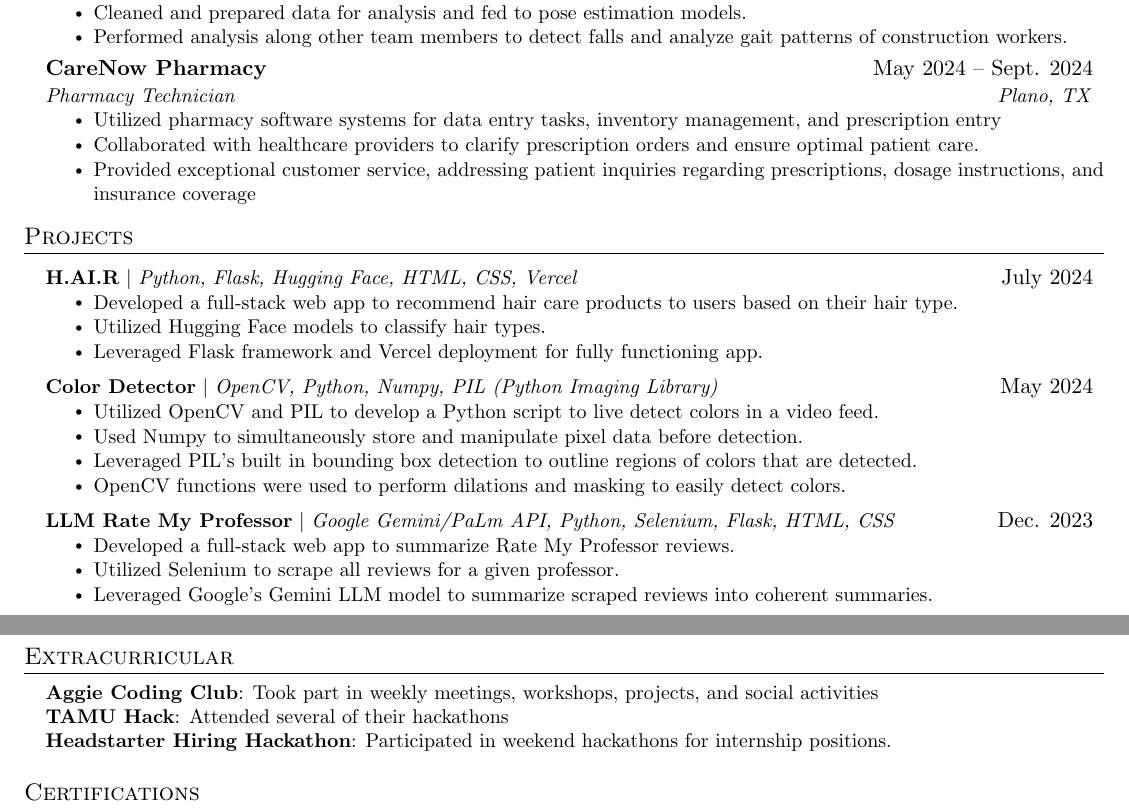
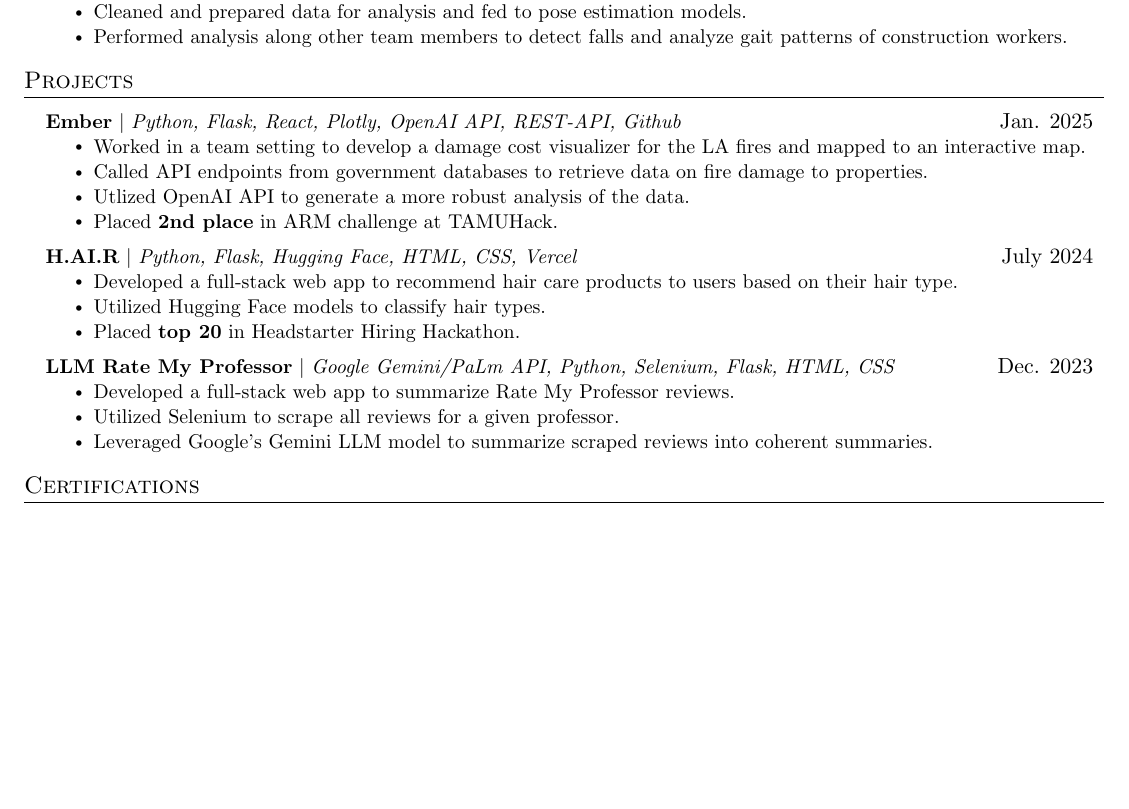
Before and after one commit to amasud7/resume, a LaTeX CV (resume.tex): two parts of pages 1 and 2 of 2 before the commit and part of the page after it, the two joined at a grey line, cut so that both start at the same text, the shorter picture padded with empty space. Compiled offline with pdfLaTeX.

Commit message:
updating resume with tamuhack results

```diff
--- a/resume.tex
+++ b/resume.tex
@@ -174,14 +174,14 @@
         \resumeItem{Performed analysis along other team members to detect falls and analyze gait patterns of construction workers.}
       \resumeItemListEnd
 
-      \resumeSubheading
-      {CareNow Pharmacy}{May 2024 -- Sept. 2024}
-      {Pharmacy Technician}{Plano, TX}
-      \resumeItemListStart
-        \resumeItem{Utilized pharmacy software systems for data entry tasks, inventory management, and prescription entry}
-        \resumeItem{Collaborated with healthcare providers to clarify prescription orders and ensure optimal patient care.}
-        \resumeItem{Provided exceptional customer service, addressing patient inquiries regarding prescriptions, dosage instructions, and insurance coverage}
-      \resumeItemListEnd
+      % \resumeSubheading
+      % {CareNow Pharmacy}{May 2024 -- Sept. 2024}
+      % {Pharmacy Technician}{Plano, TX}
+      % \resumeItemListStart
+      %   \resumeItem{Utilized pharmacy software systems for data entry tasks, inventory management, and prescription entry}
+      %   \resumeItem{Collaborated with healthcare providers to clarify prescription orders and ensure optimal patient care.}
+      %   \resumeItem{Provided exceptional customer service, addressing patient inquiries regarding prescriptions, dosage instructions, and insurance coverage}
+      % \resumeItemListEnd
 
 % -----------Multiple Positions Heading-----------
 %    \resumeSubSubheading
@@ -199,22 +199,32 @@
 %-----------PROJECTS-----------
 \section{Projects}
     \resumeSubHeadingListStart
+
+    \resumeProjectHeading
+    {\textbf{Ember} $|$ \emph{Python, Flask, React, Plotly, OpenAI API, REST-API, Github}}{Jan. 2025}
+    \resumeItemListStart
+      \resumeItem{Worked in a team setting to develop a damage cost visualizer for the LA fires and mapped to an interactive map.}
+      \resumeItem{Called API endpoints from government databases to retrieve data on fire damage to properties.}
+      \resumeItem{Utlized OpenAI API to generate a more robust analysis of the data.}
+      \resumeItem{Placed \textbf{2nd place} in ARM challenge at TAMUHack.}
+    \resumeItemListEnd
+
       \resumeProjectHeading
           {\textbf{H.AI.R} $|$ \emph{Python, Flask, Hugging Face, HTML, CSS, Vercel}}{July 2024}
           \resumeItemListStart
             \resumeItem{Developed a full-stack web app to recommend hair care products to users based on their hair type.}
             \resumeItem{Utilized Hugging Face models to classify hair types.}
-            \resumeItem{Leveraged Flask framework and Vercel deployment for fully functioning app.}
+            \resumeItem{Placed \textbf{top 20} in Headstarter Hiring Hackathon.}
           \resumeItemListEnd
 
-      \resumeProjectHeading
-          {\textbf{Color Detector} $|$ \emph{OpenCV, Python, Numpy, PIL (Python Imaging Library)}}{May 2024}
-          \resumeItemListStart
-            \resumeItem{Utilized OpenCV and PIL to develop a Python script to live detect colors in a video feed.}
-            \resumeItem{Used Numpy to simultaneously store and manipulate pixel data before detection.}
-            \resumeItem{Leveraged PIL's built in bounding box detection to outline regions of colors that are detected.}
-            \resumeItem{OpenCV functions were used to perform dilations and masking to easily detect colors.}
-          \resumeItemListEnd
+      % \resumeProjectHeading
+      %     {\textbf{Color Detector} $|$ \emph{OpenCV, Python, Numpy, PIL (Python Imaging Library)}}{May 2024}
+      %     \resumeItemListStart
+      %       \resumeItem{Utilized OpenCV and PIL to develop a Python script to live detect colors in a video feed.}
+      %       \resumeItem{Used Numpy to simultaneously store and manipulate pixel data before detection.}
+      %       \resumeItem{Leveraged PIL's built in bounding box detection to outline regions of colors that are detected.}
+      %       \resumeItem{OpenCV functions were used to perform dilations and masking to easily detect colors.}
+      %     \resumeItemListEnd
 
           \resumeProjectHeading
           {\textbf{LLM Rate My Professor} $|$ \emph{Google Gemini/PaLm API, Python, Selenium, Flask, HTML, CSS}}{Dec. 2023}
@@ -240,14 +250,14 @@
 %   \end{itemize}
 
 %-------------------------------------------
-\section{Extracurricular}
- \begin{itemize}[leftmargin=0.15in, label={}]
-    \small{\item{
-     \textbf{Aggie Coding Club}{: Took part in weekly meetings, workshops, projects, and social activities} \\
-     \textbf{TAMU Hack}{: Attended several of their hackathons} \\
-     \textbf{Headstarter Hiring Hackathon}{: Participated in weekend hackathons for internship positions.} \\
-    }}
-  \end{itemize}
+% \section{Extracurricular}
+%  \begin{itemize}[leftmargin=0.15in, label={}]
+%     \small{\item{
+%      \textbf{Aggie Coding Club}{: Took part in weekly meetings, workshops, projects, and social activities} \\
+%      \textbf{TAMU Hack}{: Attended several of their hackathons} \\
+%      \textbf{Headstarter Hiring Hackathon}{: Participated in weekend hackathons for internship positions.} \\
+%     }}
+%   \end{itemize}
 
 \section{Certifications}
 \begin{itemize}[leftmargin=0.15in, label={}]
```
Also changed, not shown: resume.pdf, 6 other files.
